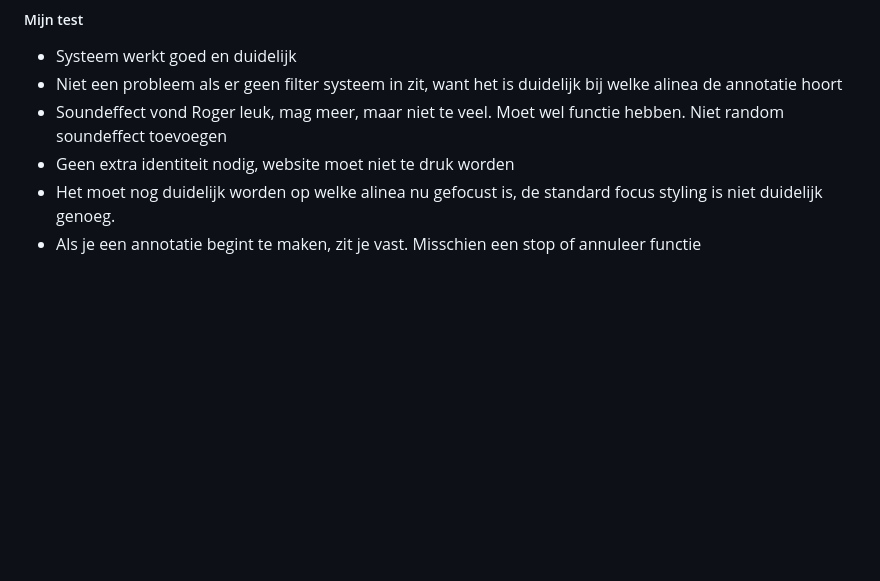
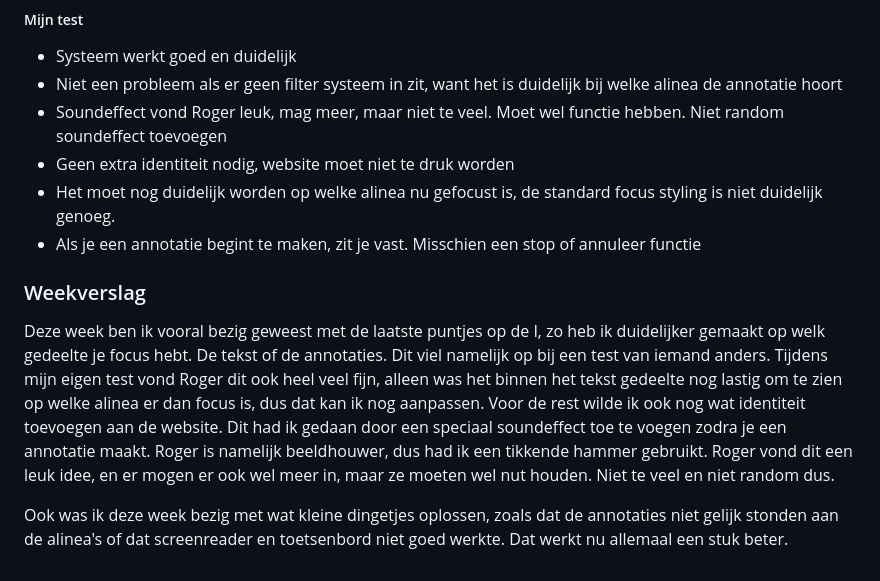
Before and after one commit to Smulvin/Melvin-Web_HCD, a Markdown page: README.md, the part around the change. GitHub-like rendering; blank space fills up the shorter version.

Commit message:
weekverslag

```diff
--- a/README.md
+++ b/README.md
@@ -356,3 +356,8 @@ https://www.youtube.com/watch?v=miLY0Y9yUa8
 - Geen extra identiteit nodig, website moet niet te druk worden
 - Het moet nog duidelijk worden op welke alinea nu gefocust is, de standard focus styling is niet duidelijk genoeg.
 - Als je een annotatie begint te maken, zit je vast. Misschien een stop of annuleer functie
+
+### Weekverslag
+Deze week ben ik vooral bezig geweest met de laatste puntjes op de I, zo heb ik duidelijker gemaakt op welk gedeelte je focus hebt. De tekst of de annotaties. Dit viel namelijk op bij een test van iemand anders. Tijdens mijn eigen test vond Roger dit ook heel veel fijn, alleen was het binnen het tekst gedeelte nog lastig om te zien op welke alinea er dan focus is, dus dat kan ik nog aanpassen. Voor de rest wilde ik ook nog wat identiteit toevoegen aan de website. Dit had ik gedaan door een speciaal soundeffect toe te voegen zodra je een annotatie maakt. Roger is namelijk beeldhouwer, dus had ik een tikkende hammer gebruikt. Roger vond dit een leuk idee, en er mogen er ook wel meer in, maar ze moeten wel nut houden. Niet te veel en niet random dus.
+
+Ook was ik deze week bezig met wat kleine dingetjes oplossen, zoals dat de annotaties niet gelijk stonden aan de alinea's of dat screenreader en toetsenbord niet goed werkte. Dat werkt nu allemaal een stuk beter.
```
